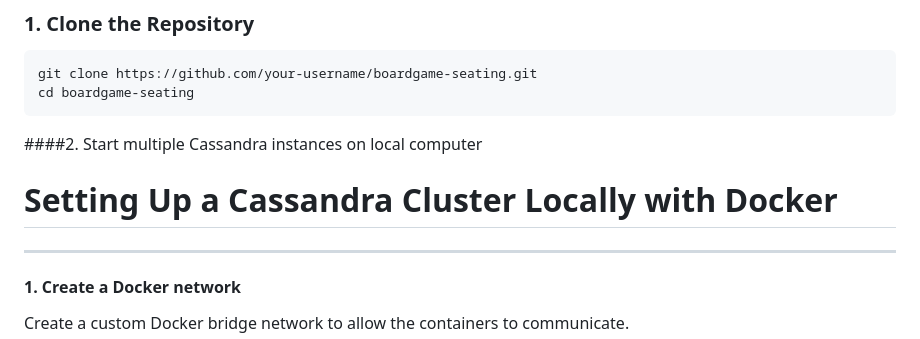
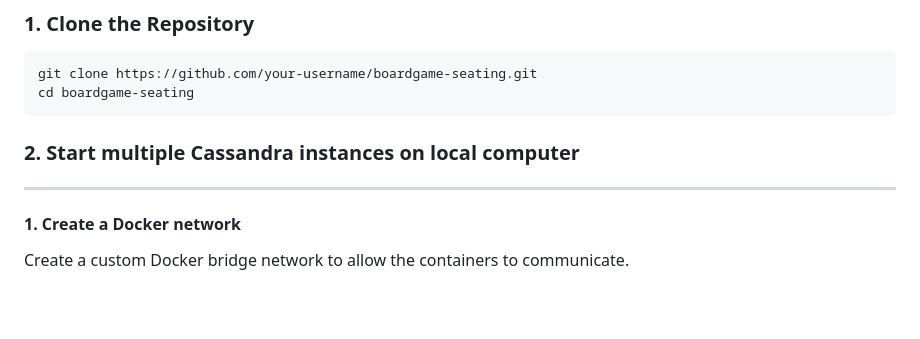
Before and after one commit to mikimik01/Boardgame-Center, a Markdown page: README.md, the part around the change. Rendered like a GitHub page; blank space fills up the shorter version.

````diff
--- a/README.md
+++ b/README.md
@@ -95,9 +95,7 @@ git clone https://github.com/your-username/boardgame-seating.git
 cd boardgame-seating
 ```
 
-####2. Start multiple Cassandra instances on local computer
-
-# Setting Up a Cassandra Cluster Locally with Docker
+### 2. Start multiple Cassandra instances on local computer
 
 ---
 
````
